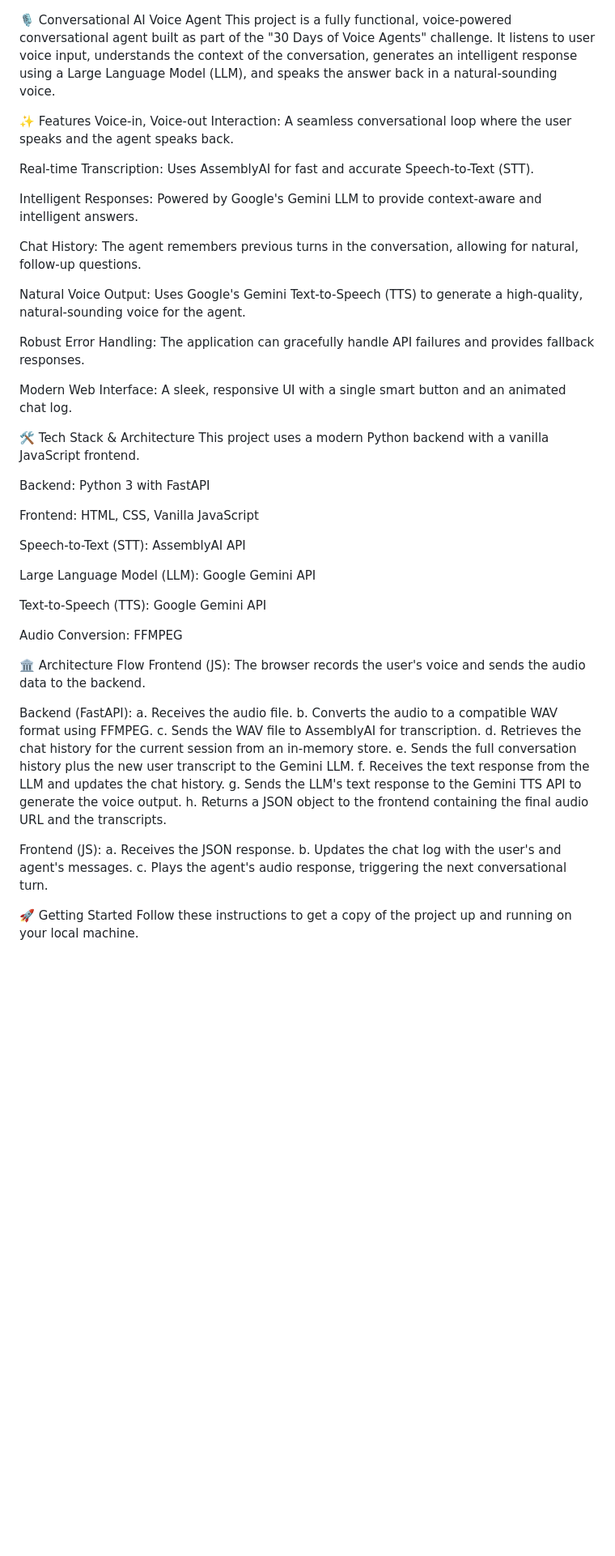
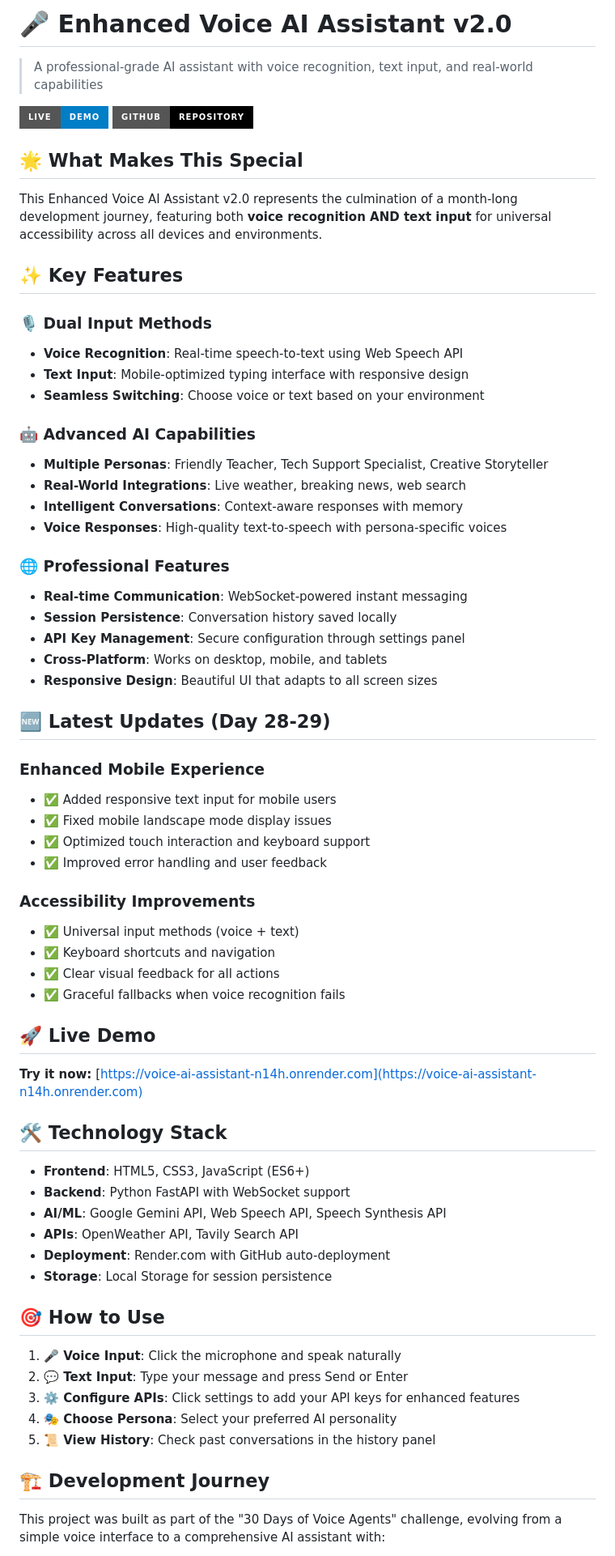
Before and after one commit to Moharganguly/voice-ai-assistant, a Markdown page: README.md, the part around the change printed below. Shown: that part at 81% size. GitHub-like rendering; badges without logos; blank space fills up the shorter version.

```diff
--- a/README.md
+++ b/README.md
@@ -1,55 +1,70 @@
+# 🎤 Enhanced Voice AI Assistant v2.0
 
-🎙️ Conversational AI Voice Agent
-This project is a fully functional, voice-powered conversational agent built as part of the "30 Days of Voice Agents" challenge. It listens to user voice input, understands the context of the conversation, generates an intelligent response using a Large Language Model (LLM), and speaks the answer back in a natural-sounding voice.
+> A professional-grade AI assistant with voice recognition, text input, and real-world capabilities
 
-✨ Features
-Voice-in, Voice-out Interaction: A seamless conversational loop where the user speaks and the agent speaks back.
+[![Live Demo](https://img.shields.io/badge/Live-Demo-blue?style=for-the-badge)](https://voice-ai-assistant-n14h.onrender.com)
+[![GitHub](https://img.shields.io/badge/GitHub-Repository-black?style=for-the-badge)](https://github.com/Moharganguly/voice-ai-assistant)
 
-Real-time Transcription: Uses AssemblyAI for fast and accurate Speech-to-Text (STT).
+## 🌟 What Makes This Special
 
-Intelligent Responses: Powered by Google's Gemini LLM to provide context-aware and intelligent answers.
+This Enhanced Voice AI Assistant v2.0 represents the culmination of a month-long development journey, featuring both **voice recognition AND text input** for universal accessibility across all devices and environments.
 
-Chat History: The agent remembers previous turns in the conversation, allowing for natural, follow-up questions.
+## ✨ Key Features
 
-Natural Voice Output: Uses Google's Gemini Text-to-Speech (TTS) to generate a high-quality, natural-sounding voice for the agent.
+### 🎙️ **Dual Input Methods**
+- **Voice Recognition**: Real-time speech-to-text using Web Speech API
+- **Text Input**: Mobile-optimized typing interface with responsive design
+- **Seamless Switching**: Choose voice or text based on your environment
 
-Robust Error Handling: The application can gracefully handle API failures and provides fallback responses.
+### 🤖 **Advanced AI Capabilities**
+- **Multiple Personas**: Friendly Teacher, Tech Support Specialist, Creative Storyteller
+- **Real-World Integrations**: Live weather, breaking news, web search
+- **Intelligent Conversations**: Context-aware responses with memory
+- **Voice Responses**: High-quality text-to-speech with persona-specific voices
 
-Modern Web Interface: A sleek, responsive UI with a single smart button and an animated chat log.
+### 🌐 **Professional Features**
+- **Real-time Communication**: WebSocket-powered instant messaging
+- **Session Persistence**: Conversation history saved locally
+- **API Key Management**: Secure configuration through settings panel
+- **Cross-Platform**: Works on desktop, mobile, and tablets
+- **Responsive Design**: Beautiful UI that adapts to all screen sizes
 
-🛠️ Tech Stack & Architecture
-This project uses a modern Python backend with a vanilla JavaScript frontend.
+## 🆕 Latest Updates (Day 28-29)
 
-Backend: Python 3 with FastAPI
+### **Enhanced Mobile Experience**
+- ✅ Added responsive text input for mobile users
+- ✅ Fixed mobile landscape mode display issues
+- ✅ Optimized touch interaction and keyboard support
+- ✅ Improved error handling and user feedback
 
-Frontend: HTML, CSS, Vanilla JavaScript
+### **Accessibility Improvements**
+- ✅ Universal input methods (voice + text)
+- ✅ Keyboard shortcuts and navigation
+- ✅ Clear visual feedback for all actions
+- ✅ Graceful fallbacks when voice recognition fails
 
-Speech-to-Text (STT): AssemblyAI API
+## 🚀 Live Demo
 
-Large Language Model (LLM): Google Gemini API
+**Try it now:** [https://voice-ai-assistant-n14h.onrender.com](https://voice-ai-assistant-n14h.onrender.com)
 
-Text-to-Speech (TTS): Google Gemini API
+## 🛠️ Technology Stack
 
-Audio Conversion: FFMPEG
+- **Frontend**: HTML5, CSS3, JavaScript (ES6+)
+- **Backend**: Python FastAPI with WebSocket support
+- **AI/ML**: Google Gemini API, Web Speech API, Speech Synthesis API
+- **APIs**: OpenWeather API, Tavily Search API
+- **Deployment**: Render.com with GitHub auto-deployment
+- **Storage**: Local Storage for session persistence
 
-🏛️ Architecture Flow
-Frontend (JS): The browser records the user's voice and sends the audio data to the backend.
+## 🎯 How to Use
 
-Backend (FastAPI):
-a. Receives the audio file.
-b. Converts the audio to a compatible WAV format using FFMPEG.
-c. Sends the WAV file to AssemblyAI for transcription.
-d. Retrieves the chat history for the current session from an in-memory store.
-e. Sends the full conversation history plus the new user transcript to the Gemini LLM.
-f. Receives the text response from the LLM and updates the chat history.
-g. Sends the LLM's text response to the Gemini TTS API to generate the voice output.
-h. Returns a JSON object to the frontend containing the final audio URL and the transcripts.
+1. **🎤 Voice Input**: Click the microphone and speak naturally
+2. **💬 Text Input**: Type your message and press Send or Enter
+3. **⚙️ Configure APIs**: Click settings to add your API keys for enhanced features
+4. **🎭 Choose Persona**: Select your preferred AI personality
+5. **📜 View History**: Check past conversations in the history panel
 
-Frontend (JS):
-a. Receives the JSON response.
-b. Updates the chat log with the user's and agent's messages.
-c. Plays the agent's audio response, triggering the next conversational turn.
+## 🏗️ Development Journey
 
-🚀 Getting Started
-Follow these instructions to get a copy of the project up and running on your local machine.
+This project was built as part of the "30 Days of Voice Agents" challenge, evolving from a simple voice interface to a comprehensive AI assistant with:
 
```
Also changed, not shown: other parts of README.md (+17 -36 lines).
